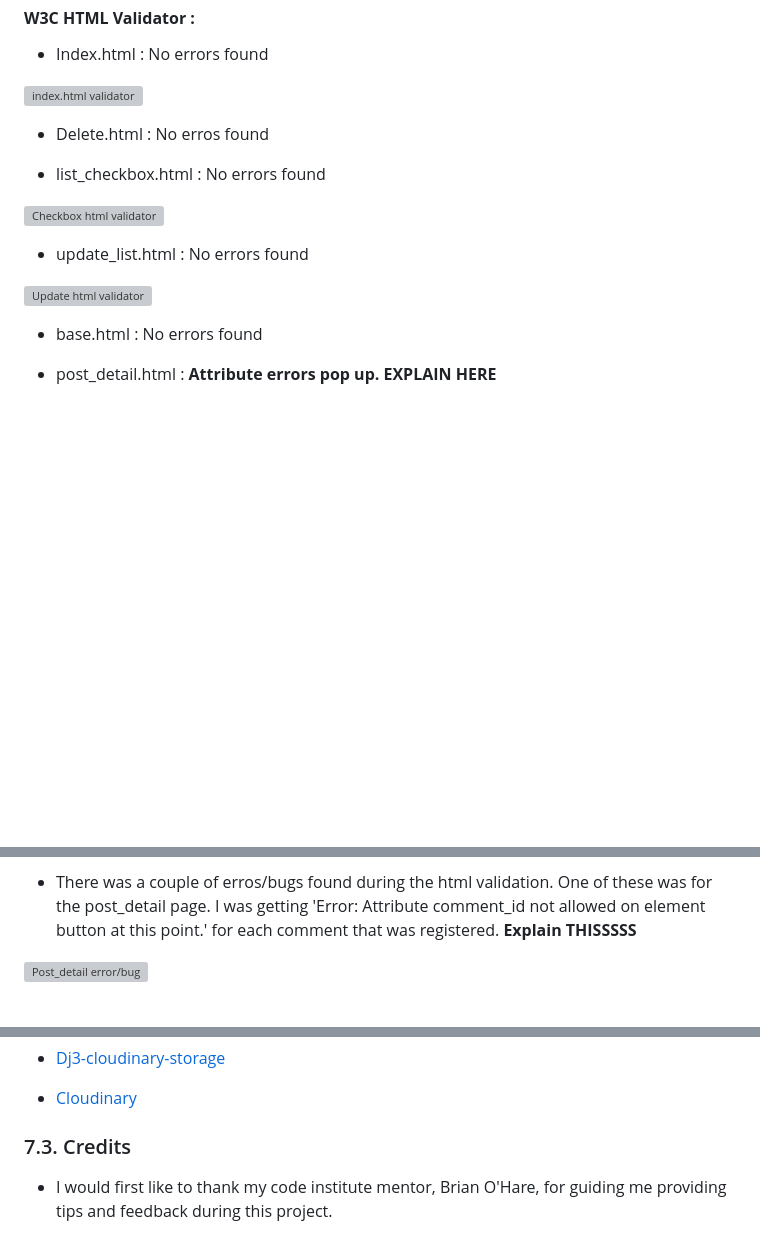
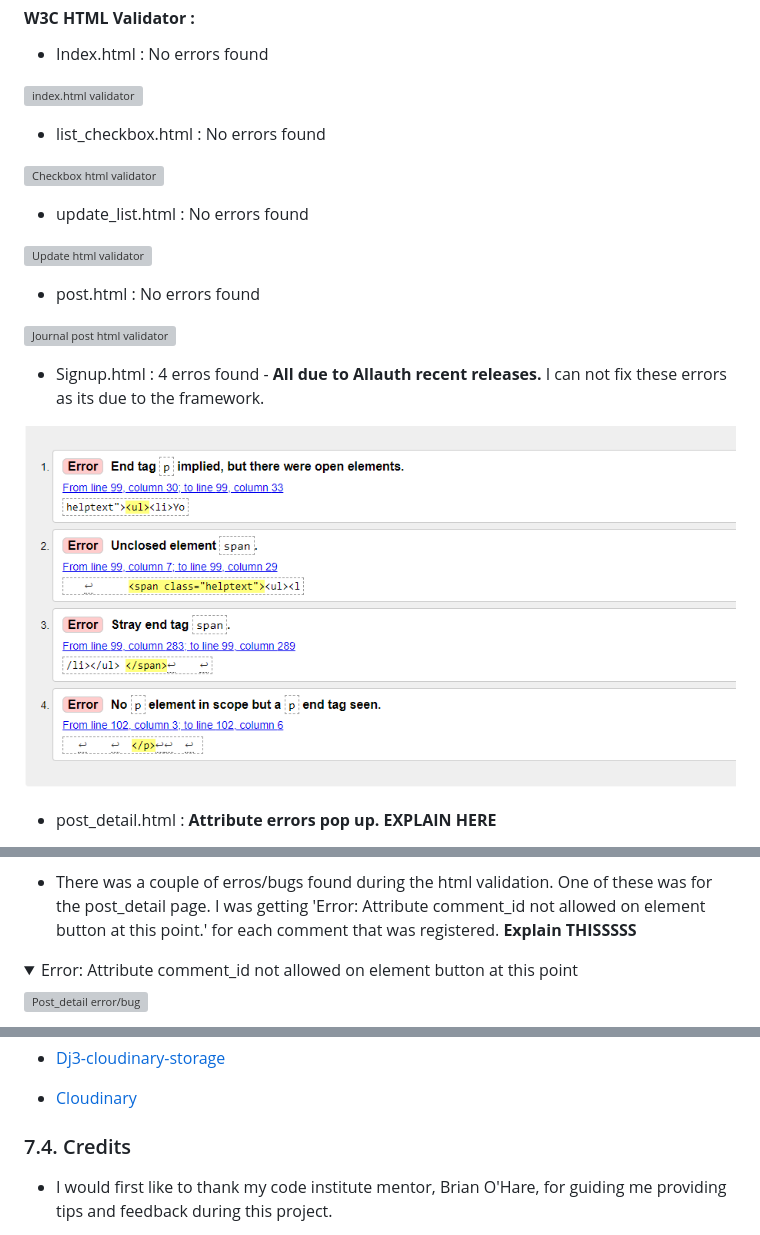
Before and after one commit to BreakellrZ/trader_base, a Markdown page: README.md, 3 parts joined by grey strips. GitHub-like rendering; folded sections open; blank space fills up the shorter version; grey boxes are pictures that could not be loaded.

```diff
--- a/README.md
+++ b/README.md
@@ -485,7 +513,6 @@ I have a lot of Ideas for future features for TraderBase. My main two ideas incl
  - Index.html : No errors found
 
 ![index.html validator](/documentation/index.html_validator.png)
- - Delete.html : No erros found
 
  - list_checkbox.html : No errors found
 
@@ -495,7 +522,13 @@ I have a lot of Ideas for future features for TraderBase. My main two ideas incl
 
  ![Update html validator](/documentation/update_html_validator.png)
 
- - base.html : No errors found
+- post.html : No errors found
+
+ ![Journal post html validator](/documentation/journal_html_validator.png)
+
+ - Signup.html : 4 erros found - **All due to Allauth recent releases.** I can not fix these errors as its due to the framework.
+
+ ![Signup erros due to Allauth.](/documentation/signup_allauth_errors.png)
 
  - post_detail.html : **Attribute errors pop up. EXPLAIN HERE**
 
@@ -577,5 +606,7 @@ Others were more complex.
         checkbox.save()
 
 - There was a couple of erros/bugs found during the html validation. One of these was for the post_detail page. I was getting 'Error: Attribute comment_id not allowed on element button at this point.' for each comment that was registered. **Explain THISSSSS**
+<details>
+<summary> Error: Attribute comment_id not allowed on element button at this point</summary>
 
 ![Post_detail error/bug](/documentation/post_detail_bug.png)
@@ -685,7 +717,7 @@ $ git clone https://github.com/YOUR-USERNAME/YOUR-REPOSITORY
 - [Cloudinary](https://pypi.org/project/cloudinary/1.27.0/)
 
 
-### 7.3. Credits
+### 7.4. Credits ###
 - I would first like to thank my code institute mentor, Brian O'Hare, for guiding me providing tips and feedback during this project.
 
 - I would like to credit Code Institute and I think therefore I blog Django walkthrough. Code Institute provided all of my education for this project. I think therefore I blog was used to help guide me throughout this project.
```
Also changed, not shown: other parts of README.md (+40 -15 lines).
